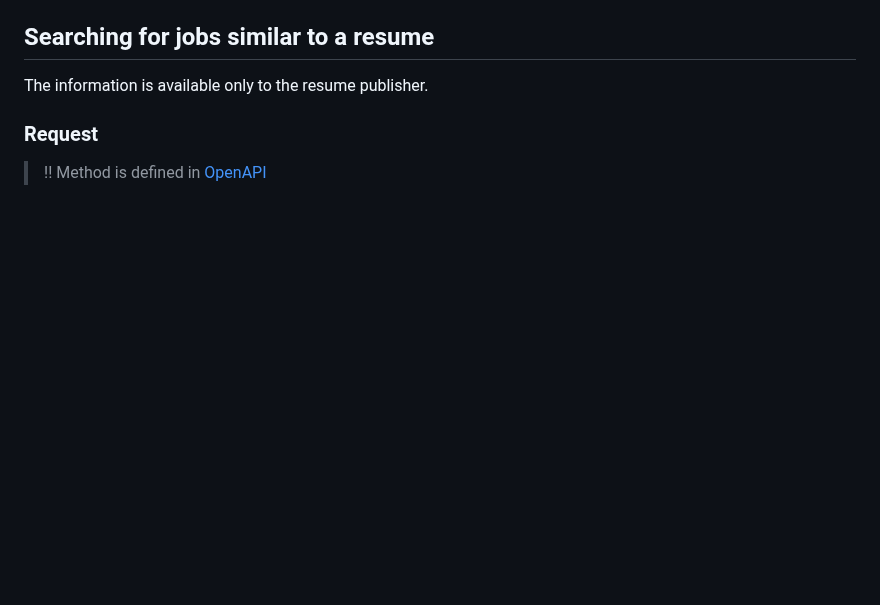
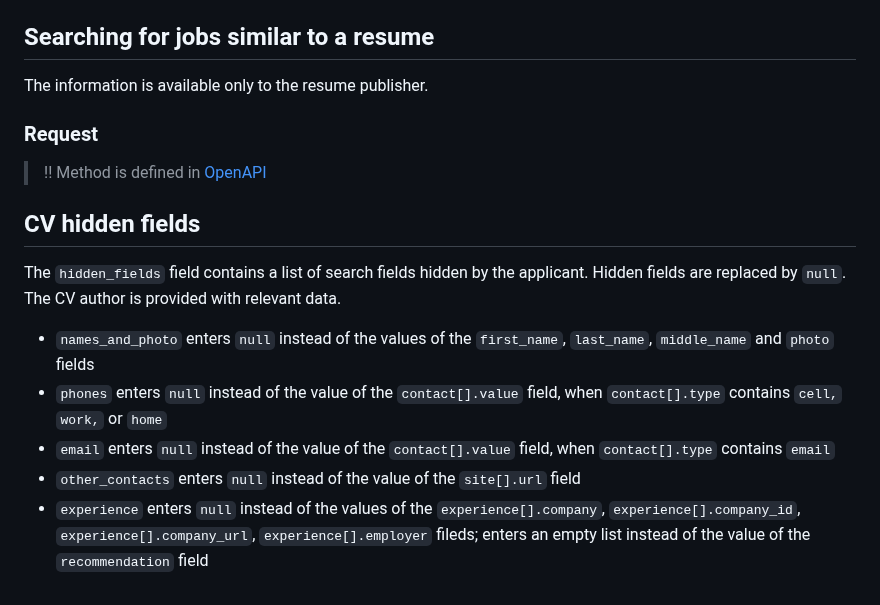
Before and after one commit to hhru/api, a Markdown page: docs_eng/resumes.md, the part around the change. Drawn GitHub-style; blank space fills up the shorter version.

Commit message:
restore paragraph

```diff
--- a/docs_eng/resumes.md
+++ b/docs_eng/resumes.md
@@ -2276,3 +2276,14 @@ The information is available only to the resume publisher.
 ### Request
 
 >!! Method is defined in [OpenAPI](https://api.hh.ru/openapi/en/redoc#tag/Applicant-vacancy-search/operation/get-vacancies-similar-to-resume)
+
+<a name="hidden-fields"></a>
+## CV hidden fields
+
+The `hidden_fields` field contains a list of search fields hidden by the applicant. Hidden fields are replaced by `null`. The CV author is provided with relevant data.
+
+* `names_and_photo` enters `null` instead of the values of the `first_name`, `last_name`, `middle_name` and `photo` fields
+* `phones`  enters `null` instead of the value of the `contact[].value` field, when `contact[].type` contains `cell,` `work,` or `home`
+* `email`  enters `null` instead of the value of the `contact[].value` field, when `contact[].type` contains `email`
+* `other_contacts` enters `null` instead of the value of the `site[].url` field
+* `experience` enters `null` instead of the values of the `experience[].company`, `experience[].company_id`, `experience[].company_url`, `experience[].employer` fileds; enters an empty list instead of the value of the `recommendation` field
```
